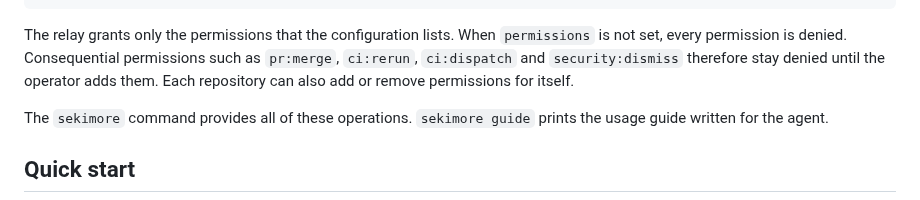
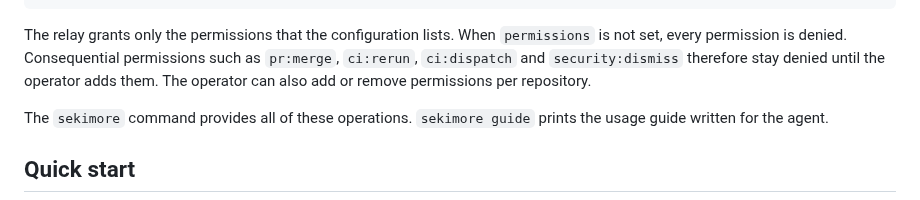
Before and after one commit to Amakata/sekimore-gw, a Markdown page: README.md, the part around the change. Rendered like a GitHub page.

Commit message:
docs: say who adds per-repository permissions (#183)

```diff
--- a/README.md
+++ b/README.md
@@ -56,8 +56,8 @@ repo:    read                           search:   read
 
 The relay grants only the permissions that the configuration lists. When `permissions` is not
 set, every permission is denied. Consequential permissions such as `pr:merge`, `ci:rerun`,
-`ci:dispatch` and `security:dismiss` therefore stay denied until the operator adds them. Each
-repository can also add or remove permissions for itself.
+`ci:dispatch` and `security:dismiss` therefore stay denied until the operator adds them. The
+operator can also add or remove permissions per repository.
 
 The `sekimore` command provides all of these operations. `sekimore guide` prints the usage guide
 written for the agent.
```
